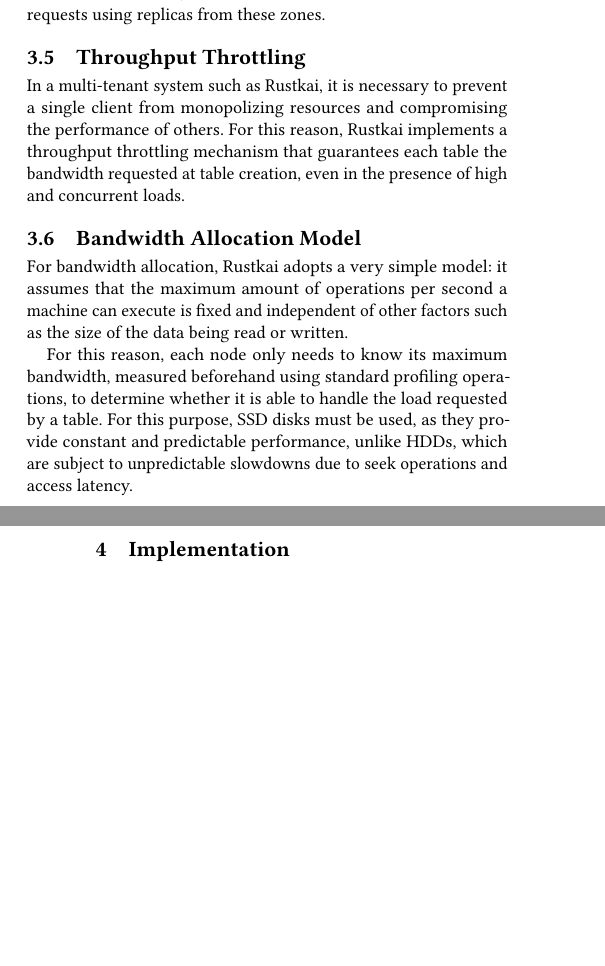
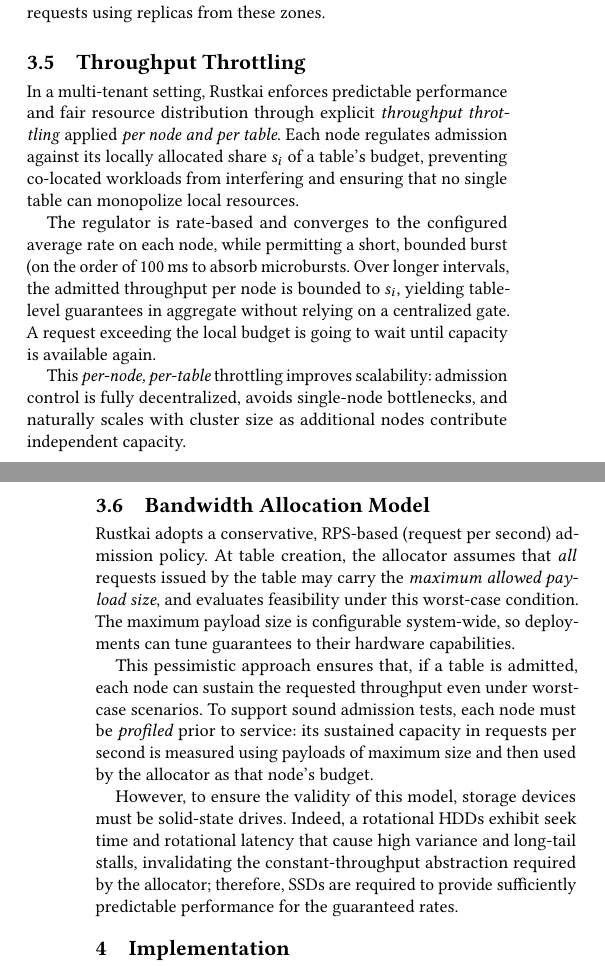
Before and after one commit to Virv12/tesi-kitsurai, a LaTeX paper (src/main.tex, which reads src/03-description/main.tex, src/04-implementation/ring.tex): two parts of the columns of pages 3 and 4 of 9, joined at a grey line, cut so that both start at the same text, the shorter picture padded with empty space. Compiled offline with pdfLaTeX.

Commit message:
Rewrite throughtput throttling and bandwidth allocation model

```diff
--- a/src/03-description/main.tex
+++ b/src/03-description/main.tex
@@ -169,23 +169,47 @@
 \subsection{Throughput Throttling}
 \label{subsec:throughput-throttling}
 
-In a multi-tenant system such as \Kitsurai, it is necessary to prevent a single
-client from monopolizing resources and compromising the performance of others.
-For this reason, \Kitsurai implements a throughput throttling mechanism that
-guarantees each table the bandwidth requested at table creation, even in the
-presence of high and concurrent loads.
+In a multi-tenant setting, \Kitsurai enforces predictable performance and fair
+resource distribution through explicit \emph{throughput throttling} applied
+\emph{per node and per table}.
+Each node regulates admission against its locally allocated share $s_i$ of a
+table’s budget, preventing co-located workloads from interfering and ensuring
+that no single table can monopolize local resources.
+
+The regulator is rate-based and converges to the configured average rate on
+each node, while permitting a short, bounded burst (on the order of
+\SI{100}{\milli\second} to absorb microbursts.
+Over longer intervals, the admitted throughput per node is bounded to $s_i$,
+yielding table-level guarantees in aggregate without relying on a centralized
+gate.
+A request exceeding the local budget is going to wait until capacity is
+available again.
+
+This \emph{per-node, per-table} throttling improves scalability: admission
+control is fully decentralized, avoids single-node bottlenecks, and naturally
+scales with cluster size as additional nodes contribute independent capacity.
 
 \subsection{Bandwidth Allocation Model}
 \label{subsec:bandwidth-model}
 
-For bandwidth allocation, \Kitsurai adopts a very simple model: it assumes that
-the maximum amount of operations per second a machine can execute is fixed and
-independent of other factors such as the size of the data being read or
-written.
+\Kitsurai adopts a conservative, RPS-based (request per second) admission
+policy.
+At table creation, the allocator assumes that \emph{all} requests issued by the
+table may carry the \emph{maximum allowed payload size}, and evaluates
+feasibility under this worst-case condition.
+The maximum payload size is configurable system-wide, so
+deployments can tune guarantees to their hardware capabilities.
 
-For this reason, each node only needs to know its maximum bandwidth, measured
-beforehand using standard profiling operations, to determine whether it is able
-to handle the load requested by a table.
-For this purpose, SSD disks must be used, as they provide constant and
-predictable performance, unlike HDDs, which are subject to unpredictable
-slowdowns due to seek operations and access latency.
+This pessimistic approach ensures that, if a table is admitted, each node can
+sustain the requested throughput even under worst-case scenarios.
+To support sound admission tests, each node must be \emph{profiled} prior to
+service: its sustained capacity in requests per second is measured using
+payloads of maximum size and then used by the allocator as that node's
+budget.
+
+However, to ensure the validity of this model, storage devices must be
+solid-state drives.
+Indeed, a rotational HDDs exhibit seek time and rotational latency that cause
+high variance and long-tail stalls, invalidating the constant-throughput
+abstraction required by the allocator; therefore, SSDs are required to provide
+sufficiently predictable performance for the guaranteed rates.
--- a/src/04-implementation/ring.tex
+++ b/src/04-implementation/ring.tex
@@ -25,3 +25,6 @@
 $p_k = \frac{1}{|K|}$ for each key $k$ in the table, where $K$ is set of keys
 in the table.
 
+Under this assumption, the expected workload on node $i$ is
+$\mathbb{E}[w_i] = \frac{|K_i|}{|K|} \cdot B$ so we can rewrite the second
+requirement as $\frac{|K_i|}{|K|} \leq \frac{s_i}{B}$.
```
Also changed, not shown: src/06-conclusions/main.tex (+1 -1 lines), src/03-description/main.tex (6 more changed lines), src/04-implementation/ring.tex (21 more changed lines).
